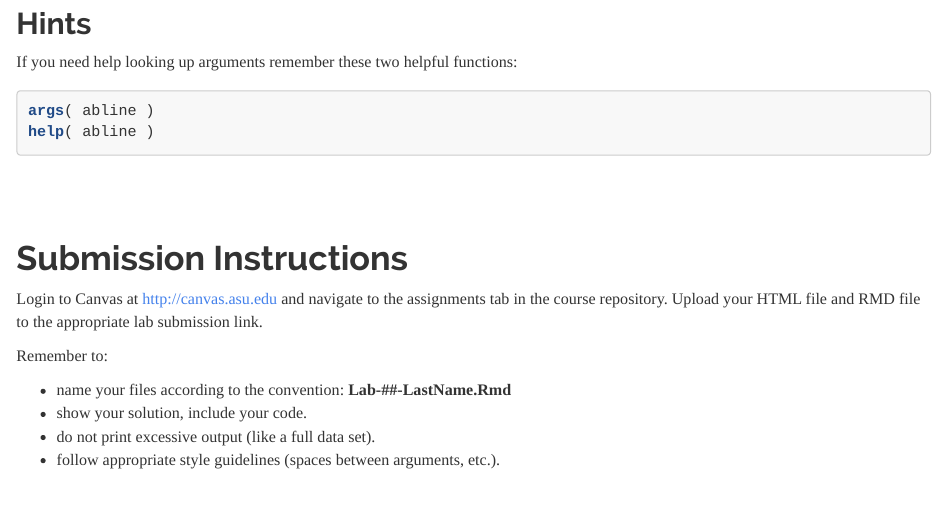
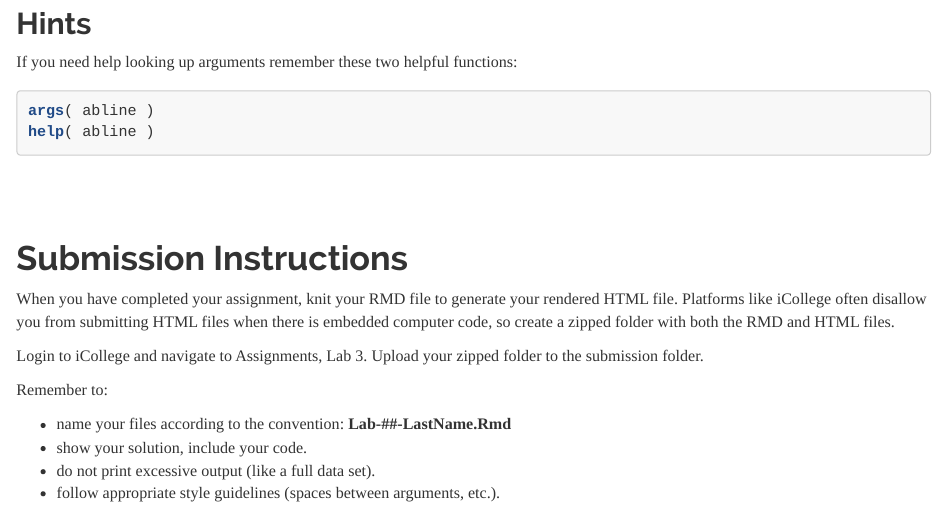
Before and after one commit to cssearcy/AYS-R-Coding-SPR-2020, an R Markdown document (LABS/lab-03-instructions.rmd): the page in a window 1100 px wide, from 8370 px down. Rendered offline with R 4.5, knitr and Pandoc, with nearby package versions; some code elsewhere in the file could not run offline.

Commit message:
Update lab-03-instructions.rmd

```diff
--- a/LABS/lab-03-instructions.rmd
+++ b/LABS/lab-03-instructions.rmd
@@ -219,7 +219,9 @@ help( abline )
 
 # Submission Instructions
 
-Login to Canvas at <http://canvas.asu.edu> and navigate to the assignments tab in the course repository. Upload your HTML file and RMD file to the appropriate lab submission link.
+When you have completed your assignment, knit your RMD file to generate your rendered HTML file. Platforms like iCollege often disallow you from submitting HTML files when there is embedded computer code, so create a zipped folder with both the RMD and HTML files.
+
+Login to iCollege and navigate to Assignments, Lab 3. Upload your zipped folder to the submission folder.
 
 Remember to:
 
```
